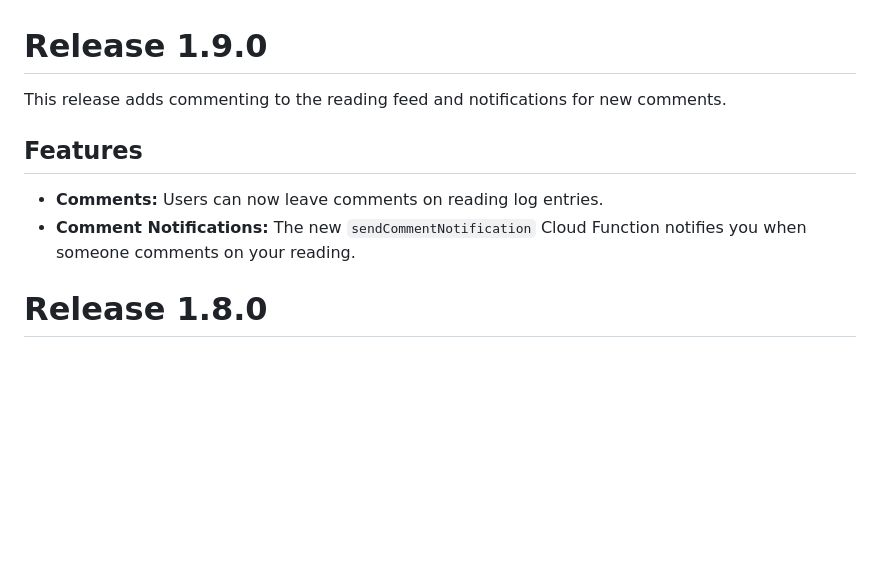
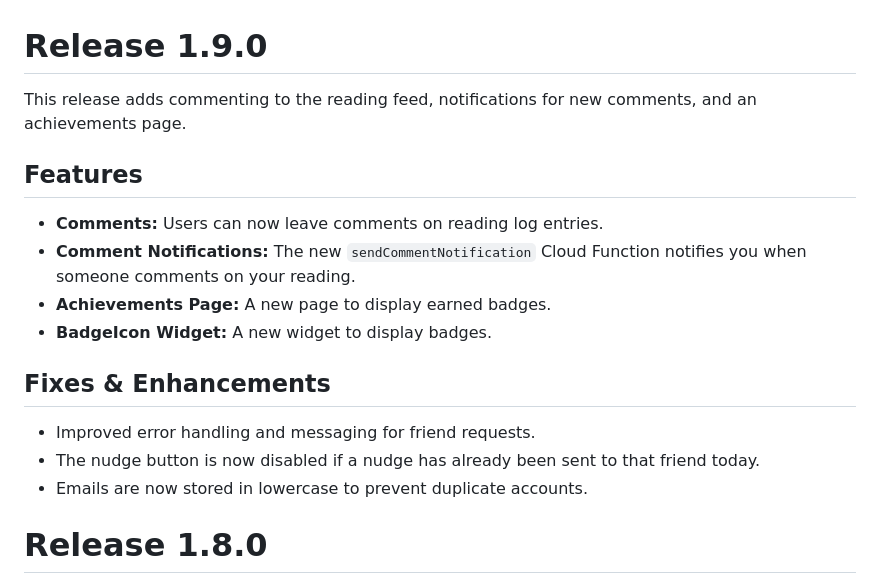
Before and after one commit to Shir0o/bible-read, a Markdown page: RELEASE.md, the part around the change. Rendered like a GitHub page; blank space fills up the shorter version.

Commit message:
docs: Update RELEASE.md for 1.9.0

```diff
--- a/RELEASE.md
+++ b/RELEASE.md
@@ -1,11 +1,19 @@
 # Release 1.9.0
 
-This release adds commenting to the reading feed and notifications for new comments.
+This release adds commenting to the reading feed, notifications for new comments, and an achievements page.
 
 ## Features
 
 *   **Comments:** Users can now leave comments on reading log entries.
 *   **Comment Notifications:** The new `sendCommentNotification` Cloud Function notifies you when someone comments on your reading.
+*   **Achievements Page:** A new page to display earned badges.
+*   **BadgeIcon Widget:** A new widget to display badges.
+
+## Fixes & Enhancements
+
+*   Improved error handling and messaging for friend requests.
+*   The nudge button is now disabled if a nudge has already been sent to that friend today.
+*   Emails are now stored in lowercase to prevent duplicate accounts.
 
 # Release 1.8.0
 
```
